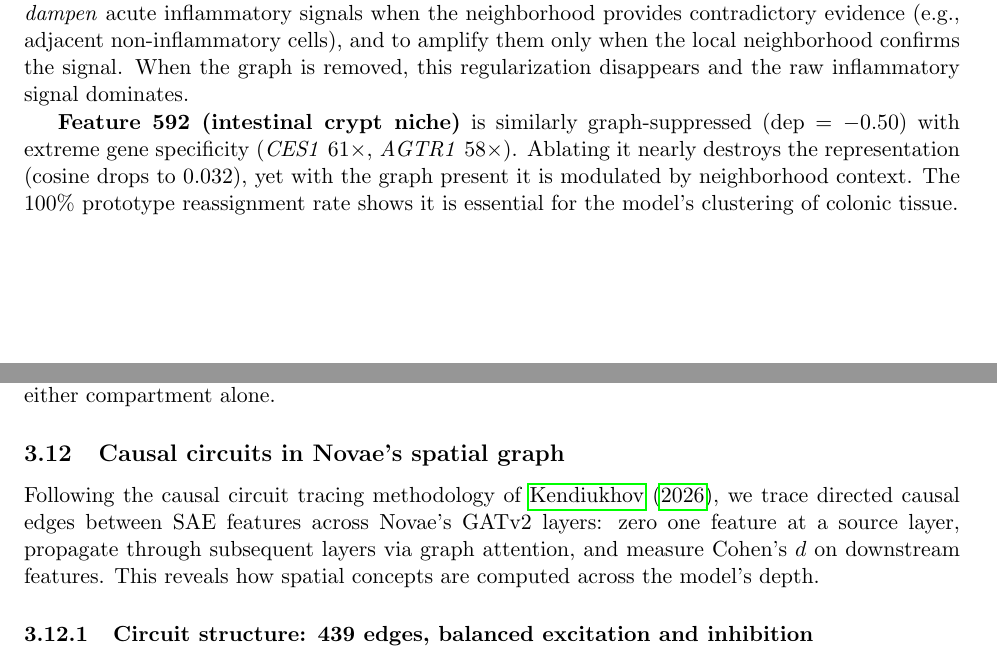
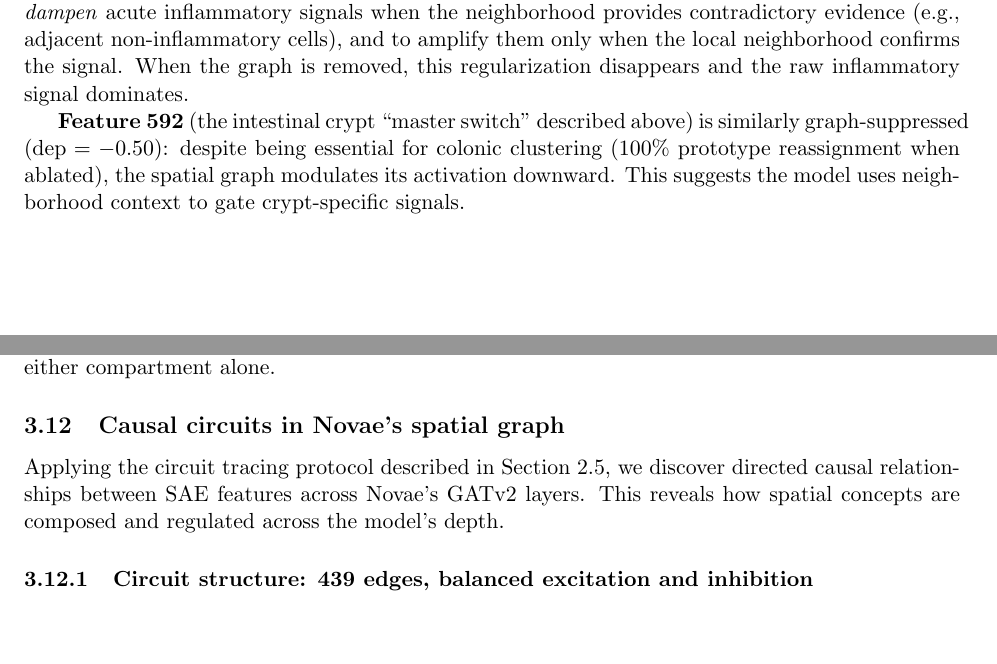
Before and after one commit to Biodyn-AI/novae-sae, a LaTeX paper (paper/main.tex): two parts of pages 11 and 12 of 21, joined at a grey line, cut so that both start at the same text, the shorter picture padded with empty space. Compiled offline with pdfLaTeX.

Commit message:
Third review: 6 fixes
1. Gene names: all standardized to HGNC uppercase (DUOX2, TFF1,
   GUCA2A, MUC6, CCR7, CD3D, etc.)
2. Circuit intro: removed redundant methodology description from
   Results (already in Methods 2.5), replaced with cross-reference
3. Hypothesis figure+table: moved from after perturbation to right
   after superposition paragraph (where first referenced)
4. Annotation rate figure: moved from confound section (H2) to
   "Every feature is biologically meaningful" section (H1/H4)
5. Dead shorthand: removed "(cross-tech)" from intro
6. Feature 592: shortened duplicate in graph-suppressed section,
   cross-referenced the full description above

Co-Authored-By: Claude Opus 4.6 (1M context) <noreply@anthropic.com>

```diff
--- a/paper/main.tex
+++ b/paper/main.tex
@@ -634,12 +634,12 @@ and to amplify them only when the local neighborhood confirms the signal.
 When the graph is removed, this regularization disappears and the raw
 inflammatory signal dominates.
 
-\textbf{Feature 592 (intestinal crypt niche)} is similarly graph-suppressed
-($\text{dep} = -0.50$) with extreme gene specificity (\emph{CES1} 61$\times$,
-\emph{AGTR1} 58$\times$). Ablating it nearly destroys the representation
-(cosine drops to 0.032), yet with the graph present it is modulated by
-neighborhood context. The 100\% prototype reassignment rate shows it is
-essential for the model's clustering of colonic tissue.
+\textbf{Feature 592} (the intestinal crypt ``master switch'' described
+above) is similarly graph-suppressed ($\text{dep} = -0.50$): despite
+being essential for colonic clustering (100\% prototype reassignment
+when ablated), the spatial graph modulates its activation downward.
+This suggests the model uses neighborhood context to gate crypt-specific
+signals.
 
 \subsubsection{Boundary features reveal fine structure in the prototype landscape}
 
@@ -682,12 +682,10 @@ either compartment alone.
 
 \subsection{Causal circuits in Novae's spatial graph}
 
-Following the causal circuit tracing methodology of
-\citet{sae_atlas}, we trace directed causal edges between SAE features
-across Novae's GATv2 layers: zero one feature at a source layer,
-propagate through subsequent layers via graph attention, and measure
-Cohen's $d$ on downstream features. This reveals how spatial concepts
-are computed across the model's depth.
+Applying the circuit tracing protocol described in Section~2.5, we
+discover directed causal relationships between SAE features across
+Novae's GATv2 layers. This reveals how spatial concepts are composed
+and regulated across the model's depth.
 
 \subsubsection{Circuit structure: 439 edges, balanced excitation and inhibition}
 
```
Also changed, not shown: paper/main.tex (98 more changed lines).
